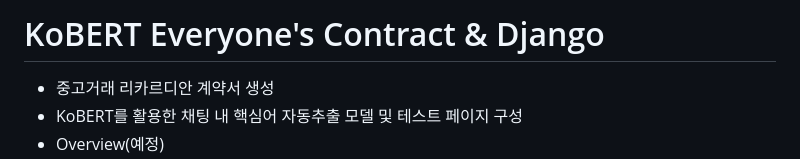
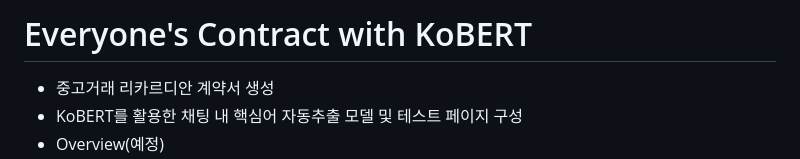
Before and after one commit to Seohee-Kim/Everyone-Contract, a Markdown page: README.md, the part around the change. Rendered like a GitHub page.

```diff
--- a/README.md
+++ b/README.md
@@ -1,4 +1,4 @@
-# KoBERT Everyone's Contract & Django
+# Everyone's Contract with KoBERT
 * 중고거래 리카르디안 계약서 생성
 * KoBERT를 활용한 채팅 내 핵심어 자동추출 모델 및 테스트 페이지 구성
 * Overview(예정)
```
